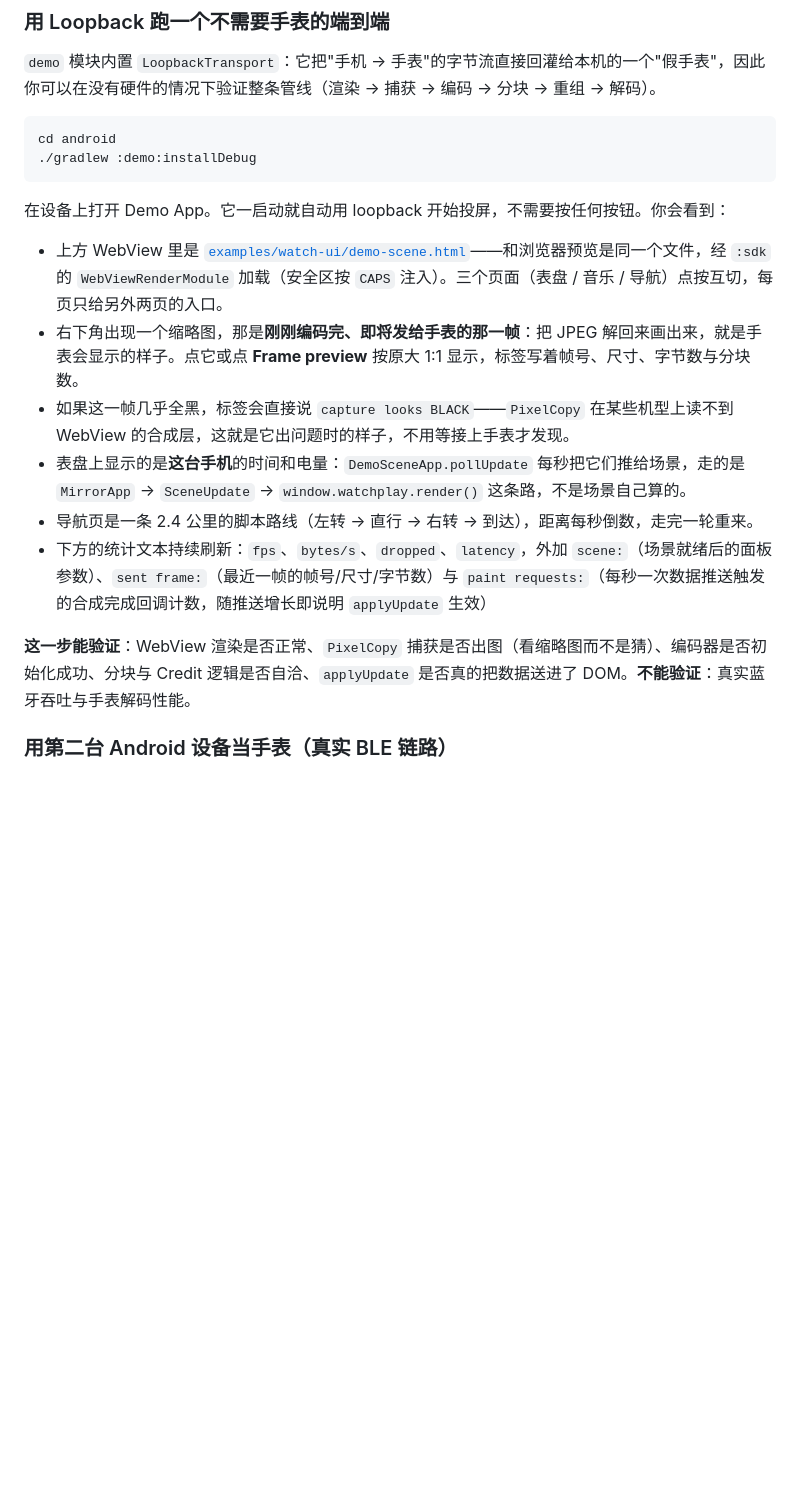
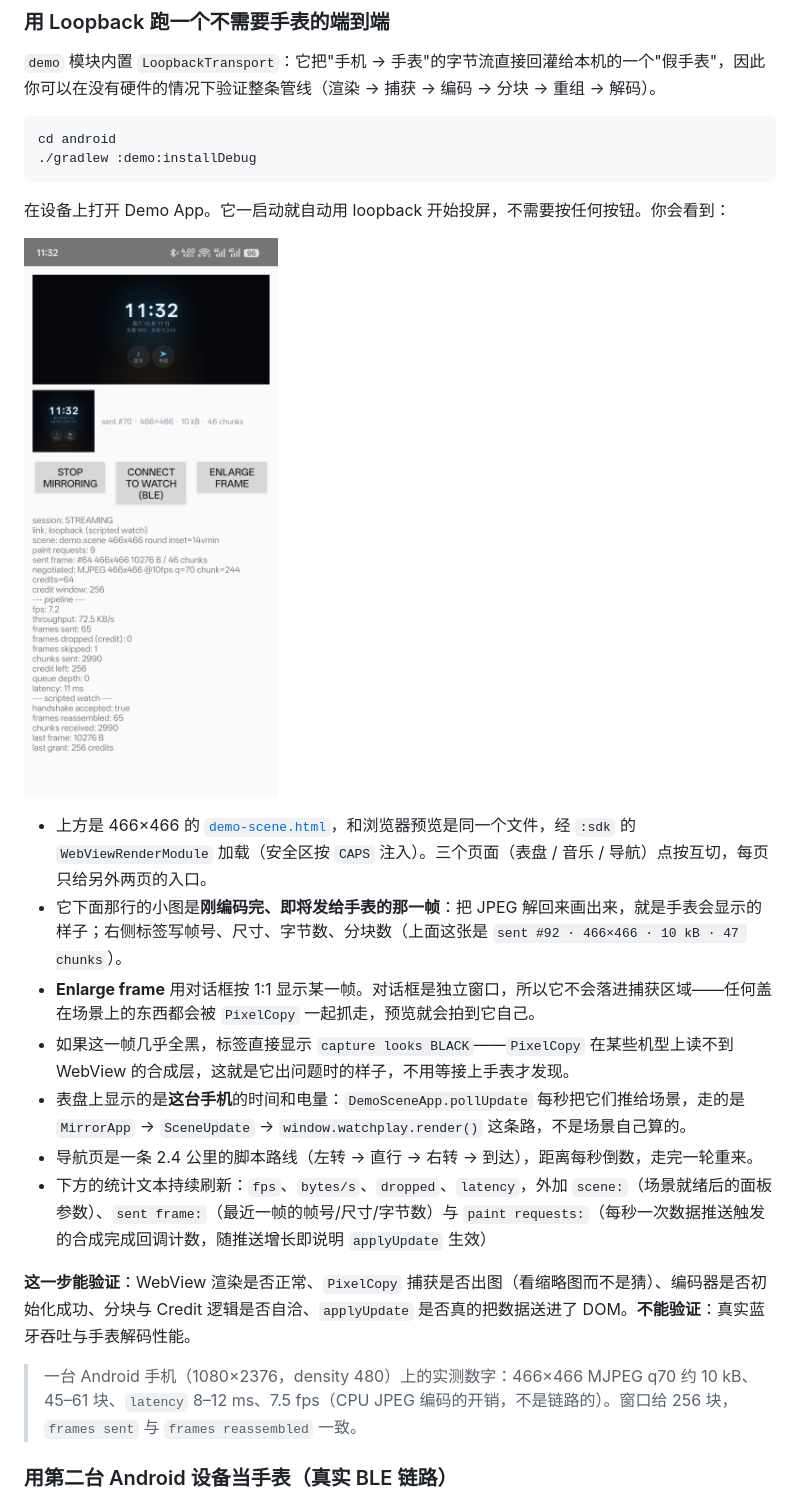
Before and after one commit to newMalloc/WatchPlay, a Markdown page: docs/guides/getting-started.md, the part around the change. Rendered like a GitHub page; pictures changed too: docs/guides/demo-frame-preview.png (added); blank space fills up the shorter version.

```diff
--- a/docs/guides/getting-started.md
+++ b/docs/guides/getting-started.md
@@ -167,14 +167,19 @@ cd android
 
 在设备上打开 Demo App。它一启动就自动用 loopback 开始投屏，不需要按任何按钮。你会看到：
 
-- 上方 WebView 里是 [`examples/watch-ui/demo-scene.html`](../../examples/watch-ui/demo-scene.html)——和浏览器预览是同一个文件，经 `:sdk` 的 `WebViewRenderModule` 加载（安全区按 `CAPS` 注入）。三个页面（表盘 / 音乐 / 导航）点按互切，每页只给另外两页的入口。
-- 右下角出现一个缩略图，那是**刚刚编码完、即将发给手表的那一帧**：把 JPEG 解回来画出来，就是手表会显示的样子。点它或点 **Frame preview** 按原大 1:1 显示，标签写着帧号、尺寸、字节数与分块数。
-- 如果这一帧几乎全黑，标签会直接说 `capture looks BLACK`——`PixelCopy` 在某些机型上读不到 WebView 的合成层，这就是它出问题时的样子，不用等接上手表才发现。
+![Demo 运行中](demo-frame-preview.png)
+
+- 上方是 466×466 的 [`demo-scene.html`](../../examples/watch-ui/demo-scene.html)，和浏览器预览是同一个文件，经 `:sdk` 的 `WebViewRenderModule` 加载（安全区按 `CAPS` 注入）。三个页面（表盘 / 音乐 / 导航）点按互切，每页只给另外两页的入口。
+- 它下面那行的小图是**刚编码完、即将发给手表的那一帧**：把 JPEG 解回来画出来，就是手表会显示的样子；右侧标签写帧号、尺寸、字节数、分块数（上面这张是 `sent #92 · 466×466 · 10 kB · 47 chunks`）。
+- **Enlarge frame** 用对话框按 1:1 显示某一帧。对话框是独立窗口，所以它不会落进捕获区域——任何盖在场景上的东西都会被 `PixelCopy` 一起抓走，预览就会拍到它自己。
+- 如果这一帧几乎全黑，标签直接显示 `capture looks BLACK`——`PixelCopy` 在某些机型上读不到 WebView 的合成层，这就是它出问题时的样子，不用等接上手表才发现。
 - 表盘上显示的是**这台手机**的时间和电量：`DemoSceneApp.pollUpdate` 每秒把它们推给场景，走的是 `MirrorApp` → `SceneUpdate` → `window.watchplay.render()` 这条路，不是场景自己算的。
 - 导航页是一条 2.4 公里的脚本路线（左转 → 直行 → 右转 → 到达），距离每秒倒数，走完一轮重来。
 - 下方的统计文本持续刷新：`fps`、`bytes/s`、`dropped`、`latency`，外加 `scene:`（场景就绪后的面板参数）、`sent frame:`（最近一帧的帧号/尺寸/字节数）与 `paint requests:`（每秒一次数据推送触发的合成完成回调计数，随推送增长即说明 `applyUpdate` 生效）
 
 **这一步能验证**：WebView 渲染是否正常、`PixelCopy` 捕获是否出图（看缩略图而不是猜）、编码器是否初始化成功、分块与 Credit 逻辑是否自洽、`applyUpdate` 是否真的把数据送进了 DOM。**不能验证**：真实蓝牙吞吐与手表解码性能。
+
+> 一台 Android 手机（1080×2376，density 480）上的实测数字：466×466 MJPEG q70 约 10 kB、45–61 块、`latency` 8–12 ms、7.5 fps（CPU JPEG 编码的开销，不是链路的）。窗口给 256 块，`frames sent` 与 `frames reassembled` 一致。
 
 ### 用第二台 Android 设备当手表（真实 BLE 链路）
 
```
Also changed, not shown: 5 other files.
